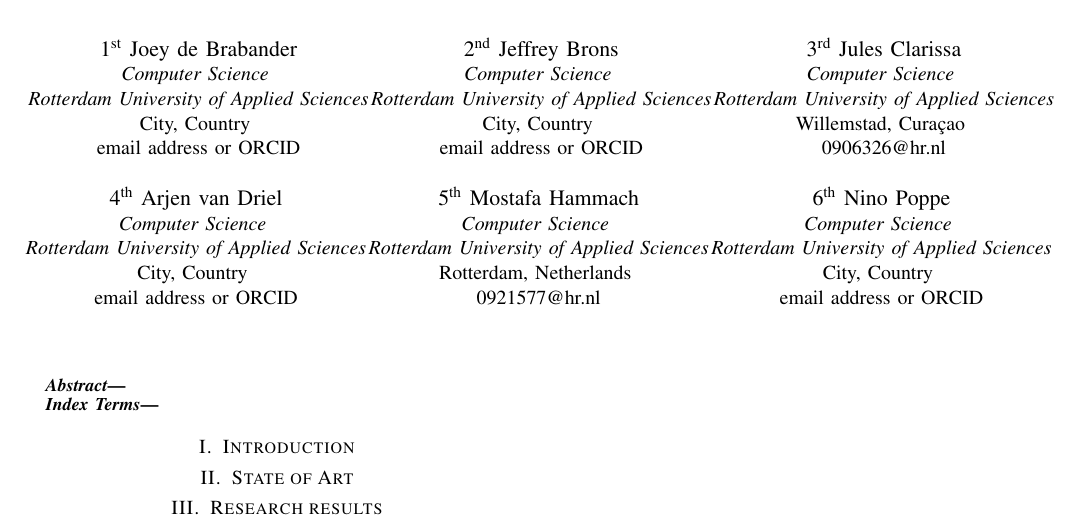
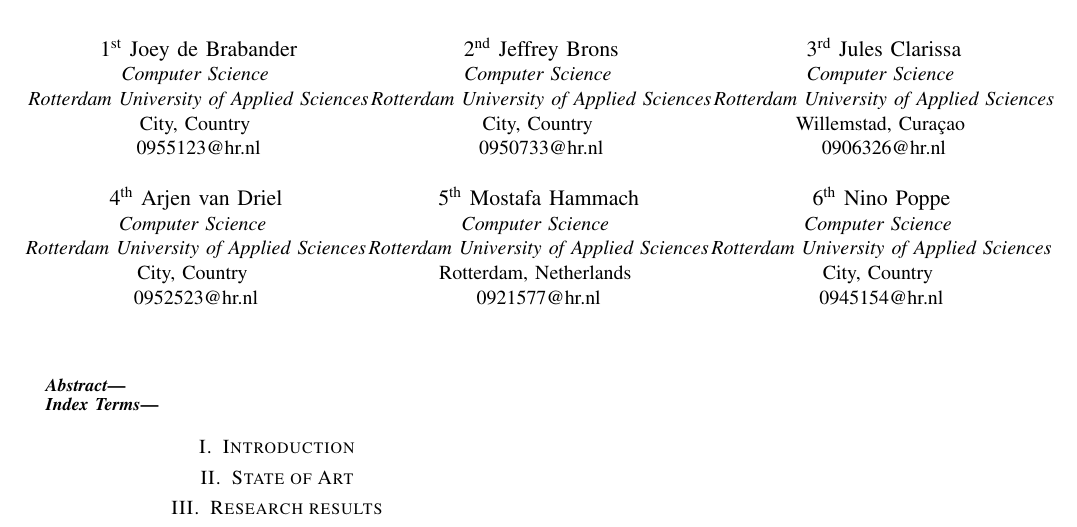
Before and after one commit to Project-Lidar/TINLAB_ES_Paper, a LaTeX paper (main.tex): part of the page, cut so that both start at the same text. Compiled offline with pdfLaTeX; a missing font is replaced by an installed copy or a similar font; a LaTeX package or settings file that is missing is left out.

Commit message:
Added emails

```diff
--- a/main.tex
+++ b/main.tex
@@ -22,13 +22,13 @@
 \IEEEauthorblockA{\textit{Computer Science} \\
 \textit{Rotterdam University of Applied Sciences}\\
 City, Country \\
-email address or ORCID}
+0955123@hr.nl}
 \and
 \IEEEauthorblockN{2\textsuperscript{nd} Jeffrey Brons}
 \IEEEauthorblockA{\textit{Computer Science} \\
 \textit{Rotterdam University of Applied Sciences}\\
 City, Country \\
-email address or ORCID}
+0950733@hr.nl}
 \and
 \IEEEauthorblockN{3\textsuperscript{rd} Jules Clarissa}
 \IEEEauthorblockA{\textit{Computer Science} \\
@@ -40,7 +40,7 @@
 \IEEEauthorblockA{\textit{Computer Science} \\
 \textit{Rotterdam University of Applied Sciences}\\
 City, Country \\
-email address or ORCID}
+0952523@hr.nl}
 \and
 \IEEEauthorblockN{5\textsuperscript{th} Mostafa Hammach}
 \IEEEauthorblockA{\textit{Computer Science} \\
@@ -52,7 +52,7 @@
 \IEEEauthorblockA{\textit{Computer Science} \\
 \textit{Rotterdam University of Applied Sciences}\\
 City, Country \\
-email address or ORCID}
+0945154@hr.nl}
 }
 
 \maketitle
```
